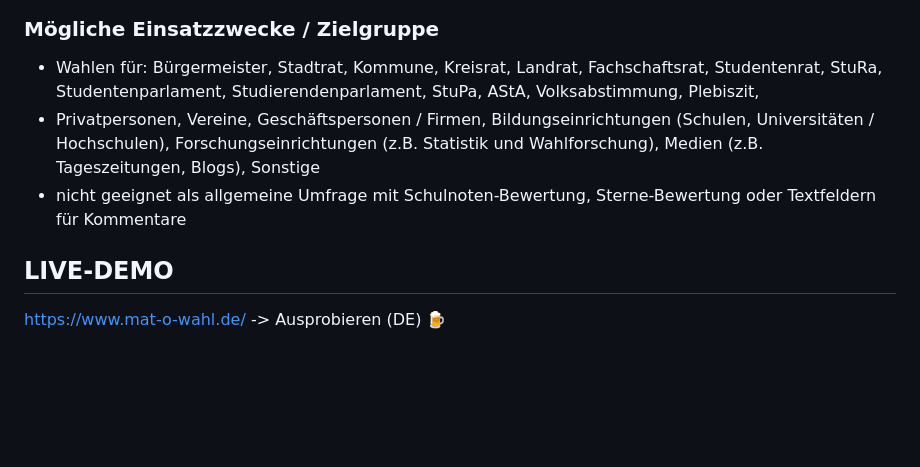
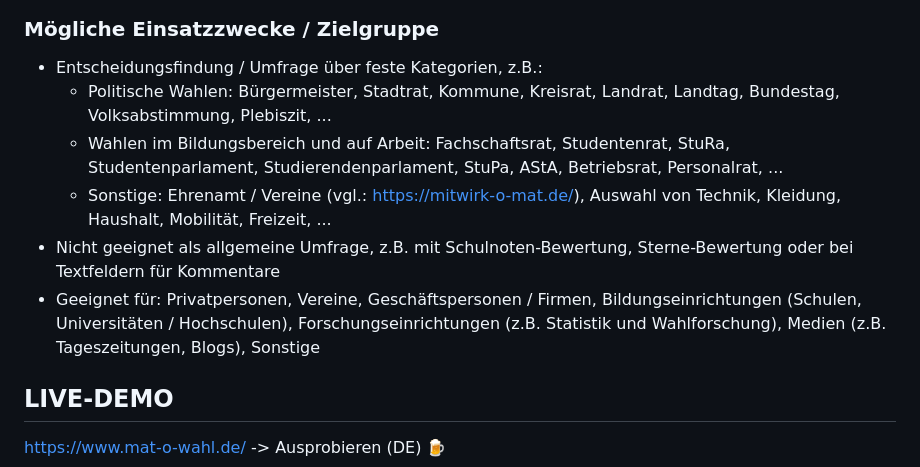
Before and after one commit to msteudtn/Mat-O-Wahl, a Markdown page: readme.md, the part around the change. Drawn GitHub-style; blank space fills up the shorter version.

```diff
--- a/readme.md
+++ b/readme.md
@@ -42,9 +42,12 @@
 </p>
 
 ### Mögliche Einsatzzwecke / Zielgruppe
-- Wahlen für: B&uuml;rgermeister, Stadtrat, Kommune, Kreisrat, Landrat, Fachschaftsrat, Studentenrat, StuRa, Studentenparlament, Studierendenparlament, StuPa, AStA, Volksabstimmung, Plebiszit,
-- Privatpersonen, Vereine, Geschäftspersonen / Firmen, Bildungseinrichtungen (Schulen, Universitäten / Hochschulen), Forschungseinrichtungen (z.B. Statistik und Wahlforschung), Medien (z.B. Tageszeitungen, Blogs), Sonstige
-- nicht geeignet als allgemeine Umfrage mit Schulnoten-Bewertung, Sterne-Bewertung oder Textfeldern für Kommentare
+- Entscheidungsfindung / Umfrage über feste Kategorien, z.B.:
+  - Politische Wahlen: B&uuml;rgermeister, Stadtrat, Kommune, Kreisrat, Landrat, Landtag, Bundestag,  Volksabstimmung, Plebiszit, ...
+  - Wahlen im Bildungsbereich und auf Arbeit: Fachschaftsrat, Studentenrat, StuRa, Studentenparlament, Studierendenparlament, StuPa, AStA, Betriebsrat, Personalrat, ...
+  - Sonstige: Ehrenamt / Vereine (vgl.: https://mitwirk-o-mat.de/), Auswahl von Technik, Kleidung, Haushalt, Mobilität, Freizeit, ...
+- Nicht geeignet als allgemeine Umfrage, z.B. mit Schulnoten-Bewertung, Sterne-Bewertung oder bei Textfeldern für Kommentare
+- Geeignet für: Privatpersonen, Vereine, Geschäftspersonen / Firmen, Bildungseinrichtungen (Schulen, Universitäten / Hochschulen), Forschungseinrichtungen (z.B. Statistik und Wahlforschung), Medien (z.B. Tageszeitungen, Blogs), Sonstige
 
 ## LIVE-DEMO
 
```
